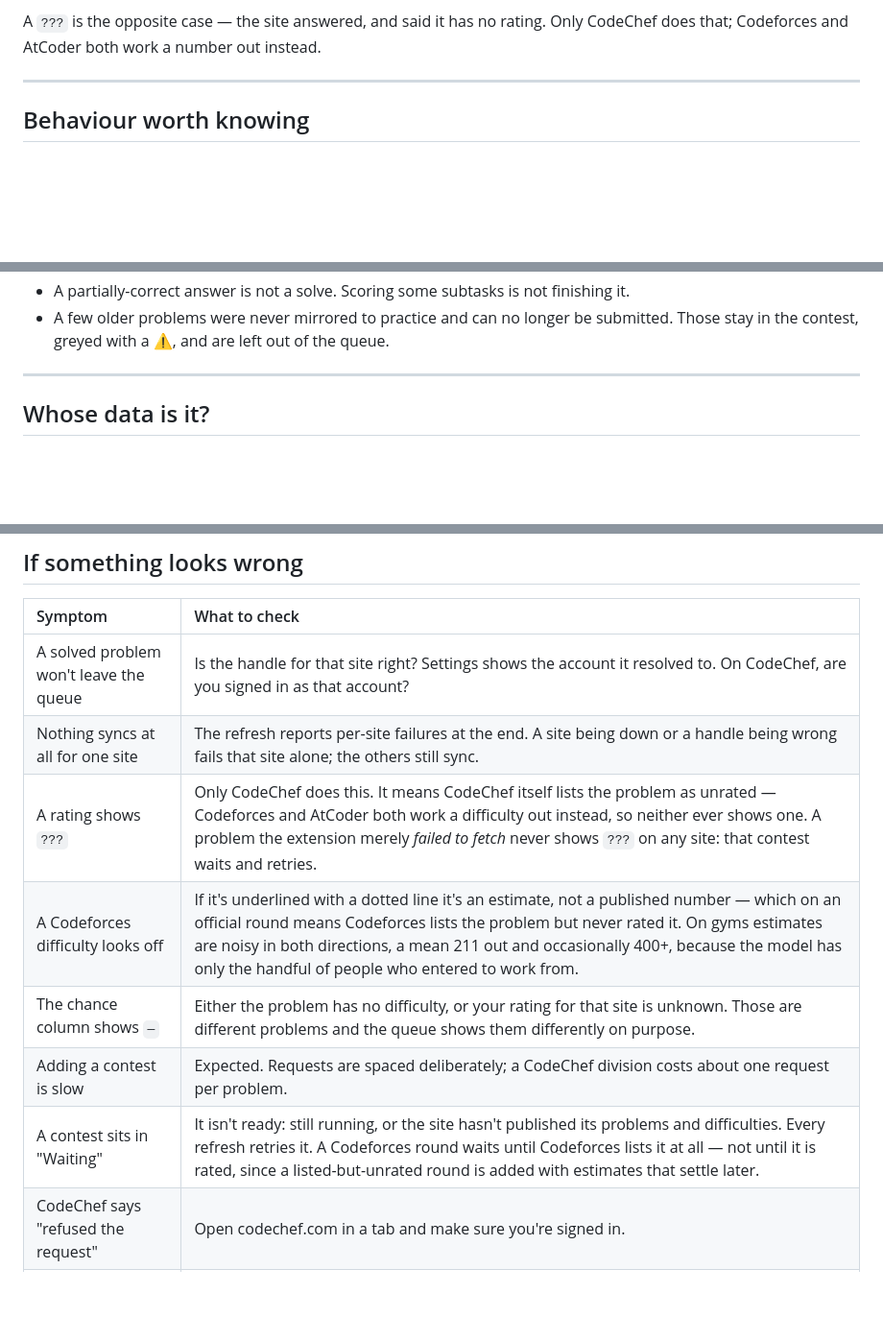
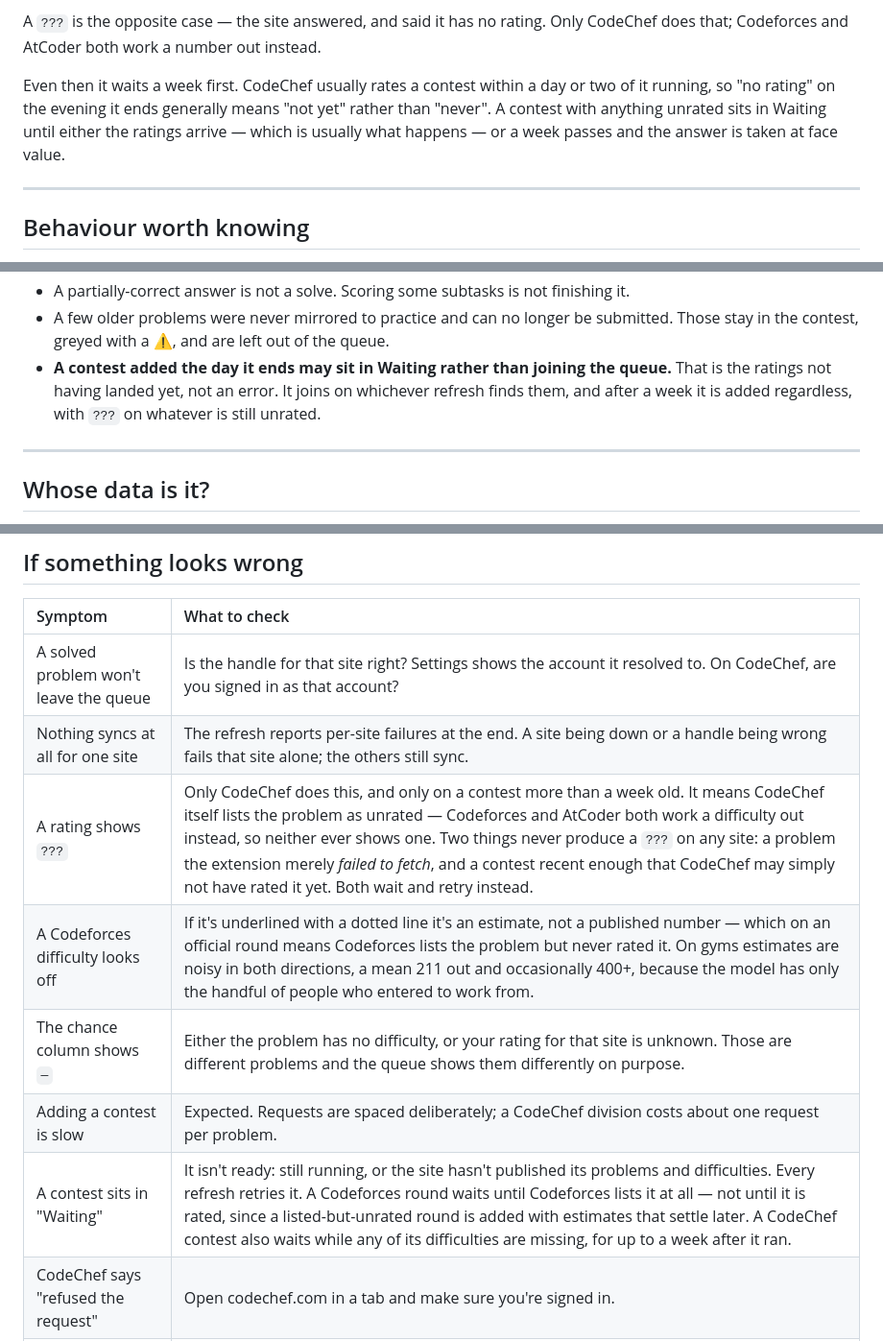
Before and after one commit to jain-arham-hsr/upsolve-tracker, a Markdown page: DATA.md, 3 parts joined by grey strips. Shown at 96% size. Rendered like a GitHub page; blank space fills up the shorter version.

```diff
--- a/DATA.md
+++ b/DATA.md
@@ -56,6 +56,11 @@ never cleared, so one swallowed failure would strand the queue for good.
 
 A `???` is the opposite case — the site answered, and said it has no rating. Only CodeChef
 does that; Codeforces and AtCoder both work a number out instead.
+
+Even then it waits a week first. CodeChef usually rates a contest within a day or two of it
+running, so "no rating" on the evening it ends generally means "not yet" rather than "never".
+A contest with anything unrated sits in Waiting until either the ratings arrive — which is
+usually what happens — or a week passes and the answer is taken at face value.
 
 ---
 
@@ -95,6 +100,9 @@ Things that surprise people, with no bearing on where the data comes from.
 - A partially-correct answer is not a solve. Scoring some subtasks is not finishing it.
 - A few older problems were never mirrored to practice and can no longer be submitted. Those
   stay in the contest, greyed with a ⚠, and are left out of the queue.
+- **A contest added the day it ends may sit in Waiting rather than joining the queue.** That
+  is the ratings not having landed yet, not an error. It joins on whichever refresh finds
+  them, and after a week it is added regardless, with `???` on whatever is still unrated.
 
 ---
 
@@ -143,11 +151,11 @@ in an exported backup:
 |:--|:--|
 | A solved problem won't leave the queue | Is the handle for that site right? Settings shows the account it resolved to. On CodeChef, are you signed in as that account? |
 | Nothing syncs at all for one site | The refresh reports per-site failures at the end. A site being down or a handle being wrong fails that site alone; the others still sync. |
-| A rating shows `???` | Only CodeChef does this. It means CodeChef itself lists the problem as unrated — Codeforces and AtCoder both work a difficulty out instead, so neither ever shows one. A problem the extension merely *failed to fetch* never shows `???` on any site: that contest waits and retries. |
+| A rating shows `???` | Only CodeChef does this, and only on a contest more than a week old. It means CodeChef itself lists the problem as unrated — Codeforces and AtCoder both work a difficulty out instead, so neither ever shows one. Two things never produce a `???` on any site: a problem the extension merely *failed to fetch*, and a contest recent enough that CodeChef may simply not have rated it yet. Both wait and retry instead. |
 | A Codeforces difficulty looks off | If it's underlined with a dotted line it's an estimate, not a published number — which on an official round means Codeforces lists the problem but never rated it. On gyms estimates are noisy in both directions, a mean 211 out and occasionally 400+, because the model has only the handful of people who entered to work from. |
 | The chance column shows `—` | Either the problem has no difficulty, or your rating for that site is unknown. Those are different problems and the queue shows them differently on purpose. |
 | Adding a contest is slow | Expected. Requests are spaced deliberately; a CodeChef division costs about one request per problem. |
-| A contest sits in "Waiting" | It isn't ready: still running, or the site hasn't published its problems and difficulties. Every refresh retries it. A Codeforces round waits until Codeforces lists it at all — not until it is rated, since a listed-but-unrated round is added with estimates that settle later. |
+| A contest sits in "Waiting" | It isn't ready: still running, or the site hasn't published its problems and difficulties. Every refresh retries it. A Codeforces round waits until Codeforces lists it at all — not until it is rated, since a listed-but-unrated round is added with estimates that settle later. A CodeChef contest also waits while any of its difficulties are missing, for up to a week after it ran. |
 | CodeChef says "refused the request" | Open codechef.com in a tab and make sure you're signed in. |
 | The backup file has stopped updating | The export folder handle lives in IndexedDB and can be lost. Re-pick the folder in Settings. |
 
```
Also changed, not shown: other parts of DATA.md (+1 -1 lines), CLAUDE.md (+1 -1 lines), README.md (+7 -4 lines).
